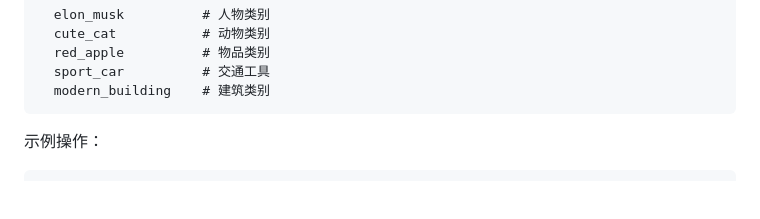
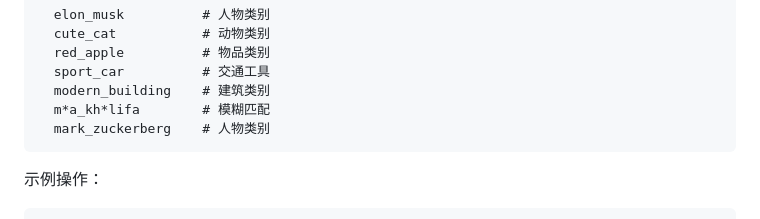
Before and after one commit to ctkqiang/YingYanAI, a Markdown page: Readme.md, the part around the change. GitHub-like rendering; blank space fills up the shorter version.

Commit message:
更新 readme.md

````diff
--- a/Readme.md
+++ b/Readme.md
@@ -85,6 +85,8 @@ python src/download_data.py
   red_apple          # 物品类别
   sport_car          # 交通工具
   modern_building    # 建筑类别
+  m*a_kh*lifa        # 模糊匹配
+  mark_zuckerberg    # 人物类别
 ```
 
 示例操作：
````
